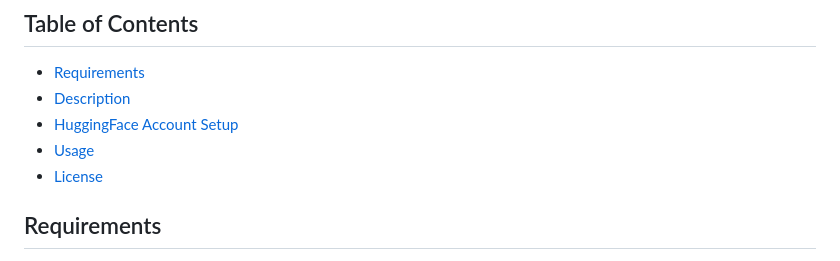
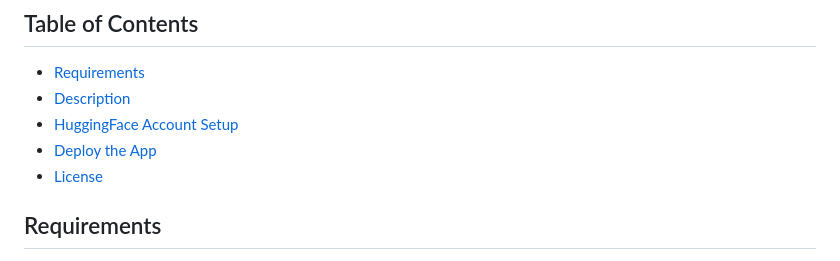
Before and after one commit to aksprat/text-to-image, a Markdown page: README.md, the part around one of its changes. Drawn GitHub-style.

```diff
--- a/README.md
+++ b/README.md
@@ -8,7 +8,7 @@ This project uses the Stable Diffusion Pipeline to generate images from text pro
 - [Requirements](#requirements)
 - [Description](#description)
 - [HuggingFace Account Setup](#HuggingFaceAccountSetup)
-- [Usage](#usage)
+- [Deploy the App](#DeploytheApp)
 - [License](#license)
 
 
```
Also changed, not shown: other parts of README.md (+1 -1 lines).
